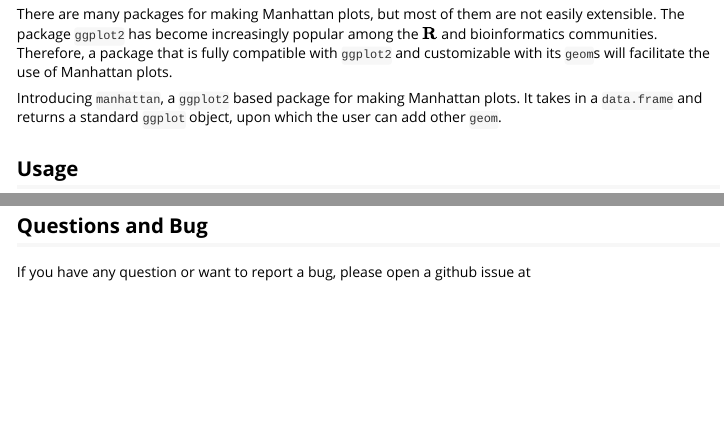
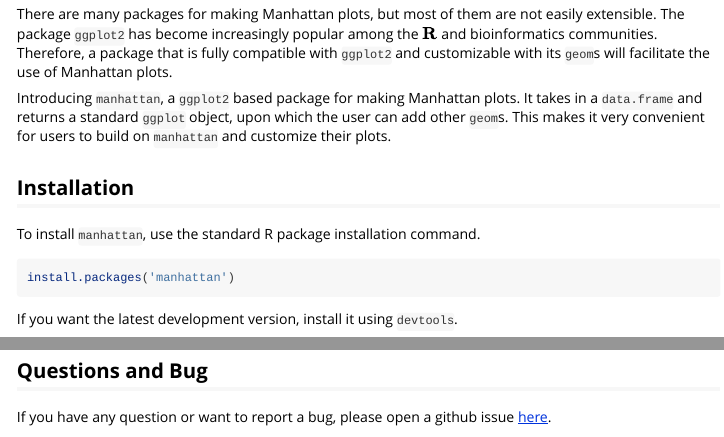
Before and after one commit to boxiangliu/manhattan, an R Markdown document (vignettes/manhattan.Rmd): the page in a window 1100 px wide, from 260 px down, and a second part further down, joined at a grey line. Rendered offline with R 4.5, knitr and Pandoc, with nearby package versions; some code elsewhere in the file could not run offline; long lines of code are wrapped; common packages that the code uses without loading them are loaded.

Commit message:
updated vignette

````diff
--- a/vignettes/manhattan.Rmd
+++ b/vignettes/manhattan.Rmd
@@ -16,4 +16,13 @@
 
 There are many packages for making Manhattan plots, but most of them are not easily extensible. The package `ggplot2` has become increasingly popular among the $\textbf{R}$ and bioinformatics communities. Therefore, a package that is fully compatible with `ggplot2` and customizable with its `geom`s will facilitate the use of Manhattan plots.
 
-Introducing `manhattan`, a `ggplot2` based package for making Manhattan plots. It takes in a `data.frame` and returns a standard `ggplot` object, upon which the user can add other `geom`.
+Introducing `manhattan`, a `ggplot2` based package for making Manhattan plots. It takes in a `data.frame` and returns a standard `ggplot` object, upon which the user can add other `geom`s. This makes it very convenient for users to build on `manhattan` and customize their plots.
+
+## Installation
+To install `manhattan`, use the standard R package installation command.
+
+```{r}
+install.packages('manhattan')
+```
+
+If you want the latest development version, install it using `devtools`.
@@ -108,4 +119,4 @@
 ```
 
 ## Questions and Bug
-If you have any question or want to report a bug, please open a github issue at
+If you have any question or want to report a bug, please open a github issue [here](https://github.com/boxiangliu/manhattan/issues).
````
Also changed, not shown: vignettes/manhattan.Rmd (6 more changed lines).
